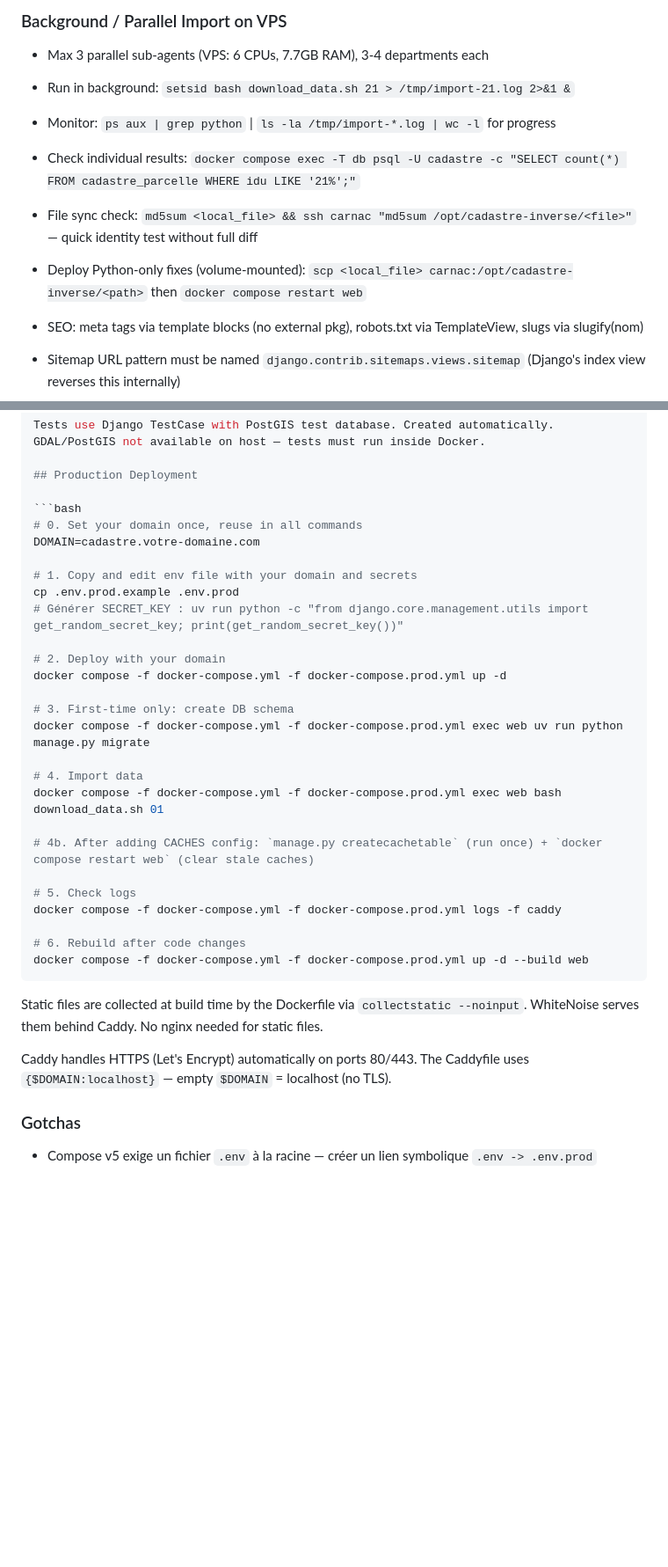
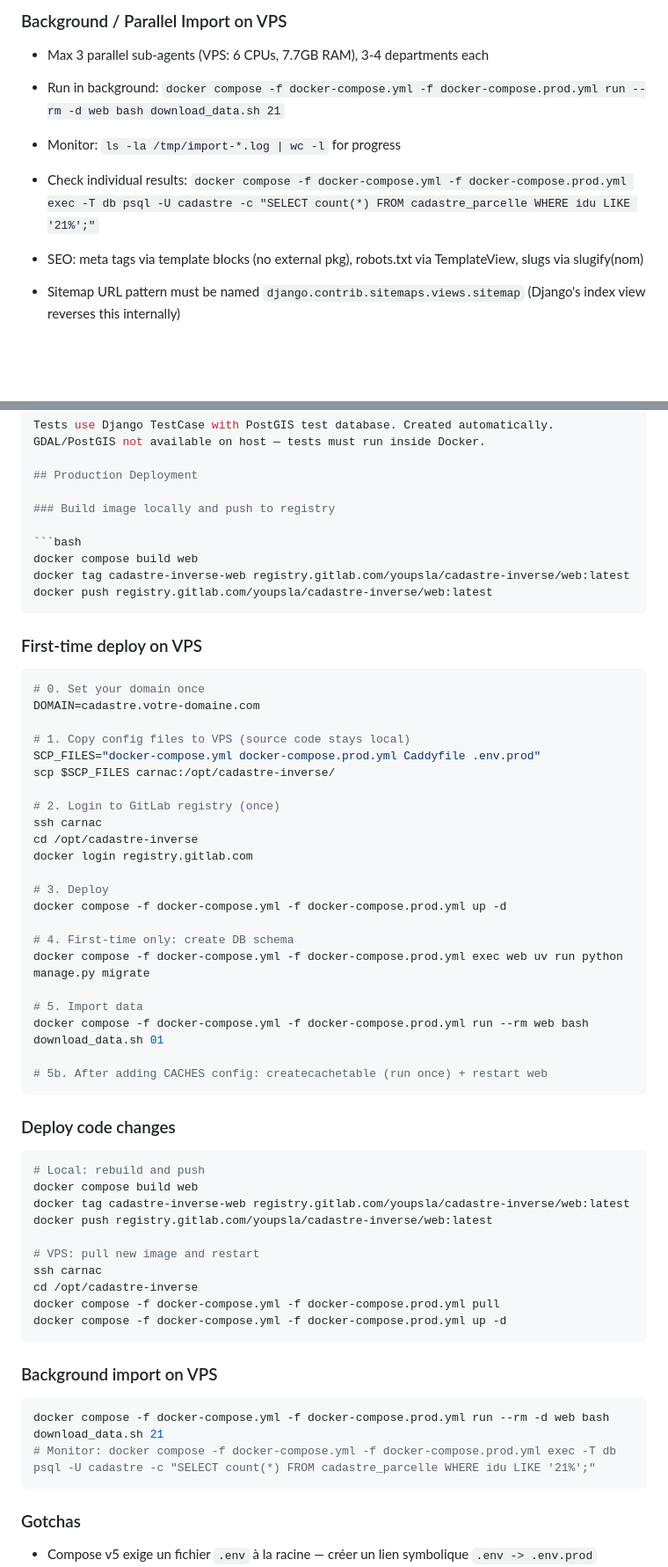
Before and after one commit to youpsla/cadaster-inverse, a Markdown page: AGENTS.md, 2 parts joined by grey strips. Shown at 88% size. GitHub-like rendering; blank space fills up the shorter version.

Commit message:
docs: update deployment commands for pre-built images

````diff
--- a/AGENTS.md
+++ b/AGENTS.md
@@ -91,11 +91,9 @@ bash download_data.sh <dep>       # download + bulk-import a department (default
 
 ### Background / Parallel Import on VPS
 - Max 3 parallel sub-agents (VPS: 6 CPUs, 7.7GB RAM), 3-4 departments each
-- Run in background: `setsid bash download_data.sh 21 > /tmp/import-21.log 2>&1 &`
-- Monitor: `ps aux | grep python` | `ls -la /tmp/import-*.log | wc -l` for progress
-- Check individual results: `docker compose exec -T db psql -U cadastre -c "SELECT count(*) FROM cadastre_parcelle WHERE idu LIKE '21%';"`
-- File sync check: `md5sum <local_file> && ssh carnac "md5sum /opt/cadastre-inverse/<file>"` — quick identity test without full diff
-- Deploy Python-only fixes (volume-mounted): `scp <local_file> carnac:/opt/cadastre-inverse/<path>` then `docker compose restart web`
+- Run in background: `docker compose -f docker-compose.yml -f docker-compose.prod.yml run --rm -d web bash download_data.sh 21`
+- Monitor: `ls -la /tmp/import-*.log | wc -l` for progress
+- Check individual results: `docker compose -f docker-compose.yml -f docker-compose.prod.yml exec -T db psql -U cadastre -c "SELECT count(*) FROM cadastre_parcelle WHERE idu LIKE '21%';"`
 
 - SEO: meta tags via template blocks (no external pkg), robots.txt via TemplateView, slugs via slugify(nom)
 - Sitemap URL pattern must be named `django.contrib.sitemaps.views.sitemap` (Django's index view reverses this internally)
@@ -125,37 +123,62 @@ GDAL/PostGIS not available on host — tests must run inside Docker.
 
 ## Production Deployment
 
+### Build image locally and push to registry
+
 ```bash
-# 0. Set your domain once, reuse in all commands
+docker compose build web
+docker tag cadastre-inverse-web registry.gitlab.com/youpsla/cadastre-inverse/web:latest
+docker push registry.gitlab.com/youpsla/cadastre-inverse/web:latest
+```
+
+### First-time deploy on VPS
+
+```bash
+# 0. Set your domain once
 DOMAIN=cadastre.votre-domaine.com
 
-# 1. Copy and edit env file with your domain and secrets
-cp .env.prod.example .env.prod
-# Générer SECRET_KEY : uv run python -c "from django.core.management.utils import get_random_secret_key; print(get_random_secret_key())"
+# 1. Copy config files to VPS (source code stays local)
+SCP_FILES="docker-compose.yml docker-compose.prod.yml Caddyfile .env.prod"
+scp $SCP_FILES carnac:/opt/cadastre-inverse/
 
-# 2. Deploy with your domain
+# 2. Login to GitLab registry (once)
+ssh carnac
+cd /opt/cadastre-inverse
+docker login registry.gitlab.com
+
+# 3. Deploy
 docker compose -f docker-compose.yml -f docker-compose.prod.yml up -d
 
-# 3. First-time only: create DB schema
+# 4. First-time only: create DB schema
 docker compose -f docker-compose.yml -f docker-compose.prod.yml exec web uv run python manage.py migrate
 
-# 4. Import data
-docker compose -f docker-compose.yml -f docker-compose.prod.yml exec web bash download_data.sh 01
+# 5. Import data
+docker compose -f docker-compose.yml -f docker-compose.prod.yml run --rm web bash download_data.sh 01
 
-# 4b. After adding CACHES config: `manage.py createcachetable` (run once) + `docker compose restart web` (clear stale caches)
-
-# 5. Check logs
-docker compose -f docker-compose.yml -f docker-compose.prod.yml logs -f caddy
-
-# 6. Rebuild after code changes
-docker compose -f docker-compose.yml -f docker-compose.prod.yml up -d --build web
+# 5b. After adding CACHES config: createcachetable (run once) + restart web
 ```
 
-Static files are collected at build time by the Dockerfile via `collectstatic --noinput`.
-WhiteNoise serves them behind Caddy. No nginx needed for static files.
+### Deploy code changes
 
-Caddy handles HTTPS (Let's Encrypt) automatically on ports 80/443.
-The Caddyfile uses `{$DOMAIN:localhost}` — empty `$DOMAIN` = localhost (no TLS).
+```bash
+# Local: rebuild and push
+docker compose build web
+docker tag cadastre-inverse-web registry.gitlab.com/youpsla/cadastre-inverse/web:latest
+docker push registry.gitlab.com/youpsla/cadastre-inverse/web:latest
+
+# VPS: pull new image and restart
+ssh carnac
+cd /opt/cadastre-inverse
+docker compose -f docker-compose.yml -f docker-compose.prod.yml pull
+docker compose -f docker-compose.yml -f docker-compose.prod.yml up -d
+```
+
+### Background import on VPS
+
+```bash
+docker compose -f docker-compose.yml -f docker-compose.prod.yml run --rm -d web bash download_data.sh 21
+# Monitor: docker compose -f docker-compose.yml -f docker-compose.prod.yml exec -T db psql -U cadastre -c "SELECT count(*) FROM cadastre_parcelle WHERE idu LIKE '21%';"
+```
 
 ### Gotchas
 
````
Also changed, not shown: other parts of AGENTS.md (+2 -2 lines).
